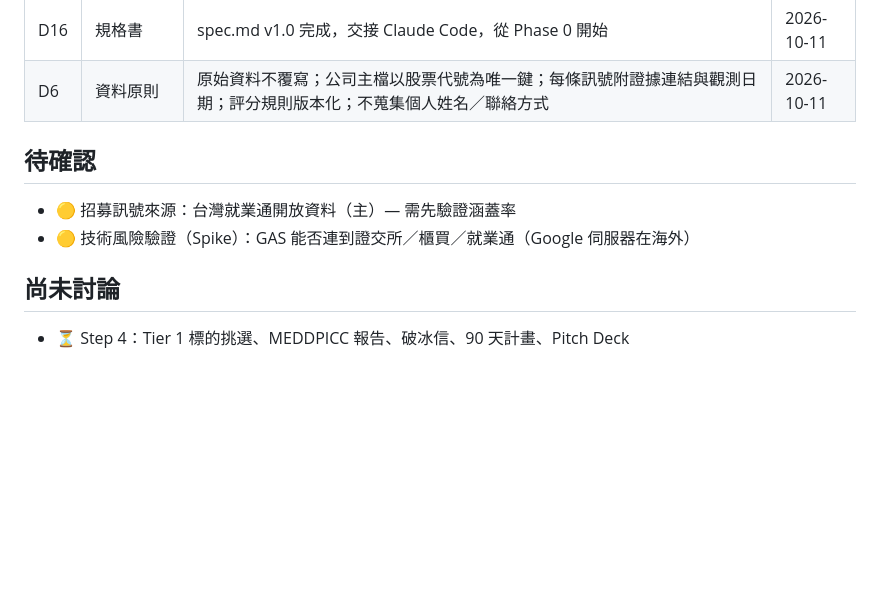
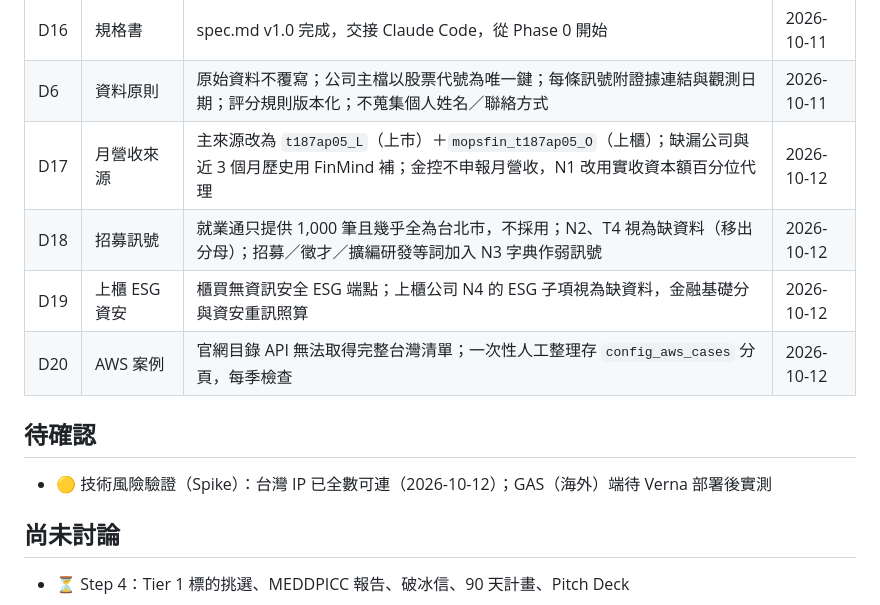
Before and after one commit to lindasu1021-work/cloudlens, a Markdown page: docs/00_決策紀錄.md, the part around the change. GitHub-like rendering; blank space fills up the shorter version.

Commit message:
Phase 0：記錄備案決策 D17–D20，spec 升為 v1.1
- 月營收改 t187ap05_L＋FinMind 補缺；金控 N1 用資本額代理
- 就業通不採用，N2/T4 視為缺資料
- 上櫃 ESG 資安缺資料；AWS 案例改人工清單

Co-Authored-By: Claude Opus 5.5 <noreply@anthropic.com>

```diff
--- a/docs/00_決策紀錄.md
+++ b/docs/00_決策紀錄.md
@@ -25,10 +25,13 @@
 | D15 | 運維 | 排程：每日 22:00 重訊、每週一 05:00 主排程、每月 12 日主檔與月營收；告警與摘要信寄 Verna 的 Gmail（只存 Script Properties）；Phase 0 被擋時先換來源（A）再考慮 Mac 排程（B）| 2026-10-11 |
 | D16 | 規格書 | spec.md v1.0 完成，交接 Claude Code，從 Phase 0 開始 | 2026-10-11 |
 | D6 | 資料原則 | 原始資料不覆寫；公司主檔以股票代號為唯一鍵；每條訊號附證據連結與觀測日期；評分規則版本化；不蒐集個人姓名／聯絡方式 | 2026-10-11 |
+| D17 | 月營收來源 | 主來源改為 `t187ap05_L`（上市）＋`mopsfin_t187ap05_O`（上櫃）；缺漏公司與近 3 個月歷史用 FinMind 補；金控不申報月營收，N1 改用實收資本額百分位代理 | 2026-10-12 |
+| D18 | 招募訊號 | 就業通只提供 1,000 筆且幾乎全為台北市，不採用；N2、T4 視為缺資料（移出分母）；招募／徵才／擴編研發等詞加入 N3 字典作弱訊號 | 2026-10-12 |
+| D19 | 上櫃 ESG 資安 | 櫃買無資訊安全 ESG 端點；上櫃公司 N4 的 ESG 子項視為缺資料，金融基礎分與資安重訊照算 | 2026-10-12 |
+| D20 | AWS 案例 | 官網目錄 API 無法取得完整台灣清單；一次性人工整理存 `config_aws_cases` 分頁，每季檢查 | 2026-10-12 |
 
 ## 待確認
-- 🟡 招募訊號來源：台灣就業通開放資料（主）— 需先驗證涵蓋率
-- 🟡 技術風險驗證（Spike）：GAS 能否連到證交所／櫃買／就業通（Google 伺服器在海外）
+- 🟡 技術風險驗證（Spike）：台灣 IP 已全數可連（2026-10-12）；GAS（海外）端待 Verna 部署後實測
 
 ## 尚未討論
 - ⏳ Step 4：Tier 1 標的挑選、MEDDPICC 報告、破冰信、90 天計畫、Pitch Deck
```
Also changed, not shown: docs/spec.md (+12 -12 lines).
